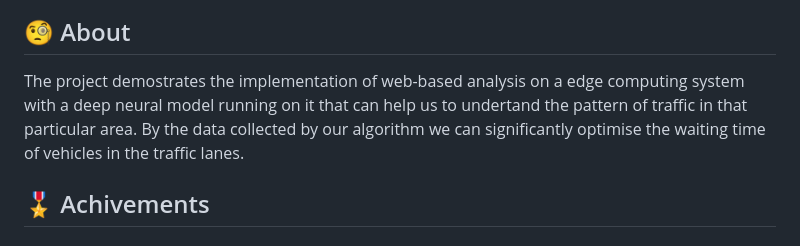
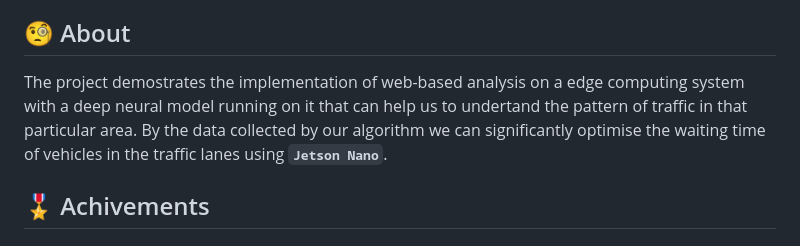
Before and after one commit to mahimairaja/project-traffic-management, a Markdown page: README.md, the part around the change. Rendered like a GitHub page.

```diff
--- a/README.md
+++ b/README.md
@@ -33,7 +33,7 @@
 
 ## 🧐 About <a name = "about"></a>
 
-The project demostrates the implementation of web-based analysis on a edge computing system with a deep neural model running on it that can help us to undertand the pattern of traffic in that particular area. By the data collected by our algorithm we can significantly optimise the waiting time of vehicles in the traffic lanes.
+The project demostrates the implementation of web-based analysis on a edge computing system with a deep neural model running on it that can help us to undertand the pattern of traffic in that particular area. By the data collected by our algorithm we can significantly optimise the waiting time of vehicles in the traffic lanes using <b>`Jetson Nano`</b>.
 <br>
 
 ## 🎖️ Achivements <a name = "achivements"></a>
```
